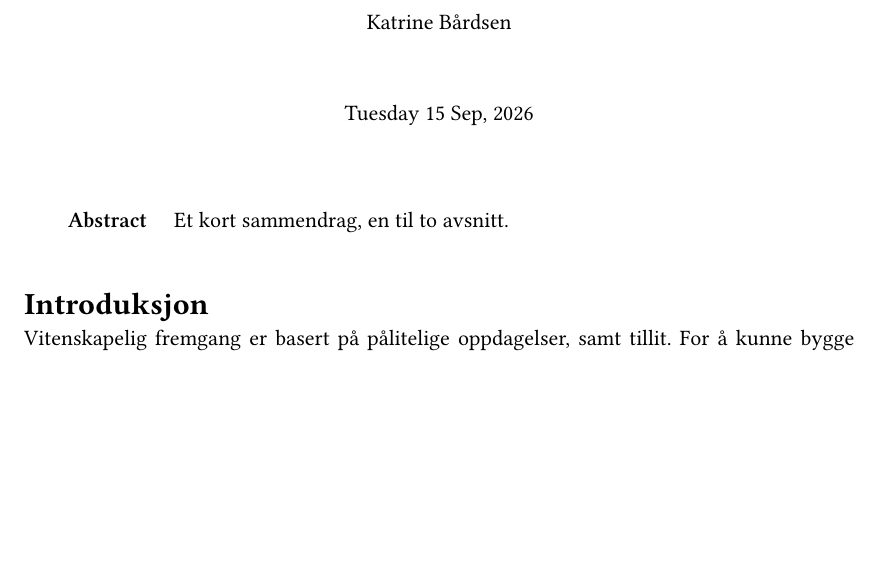
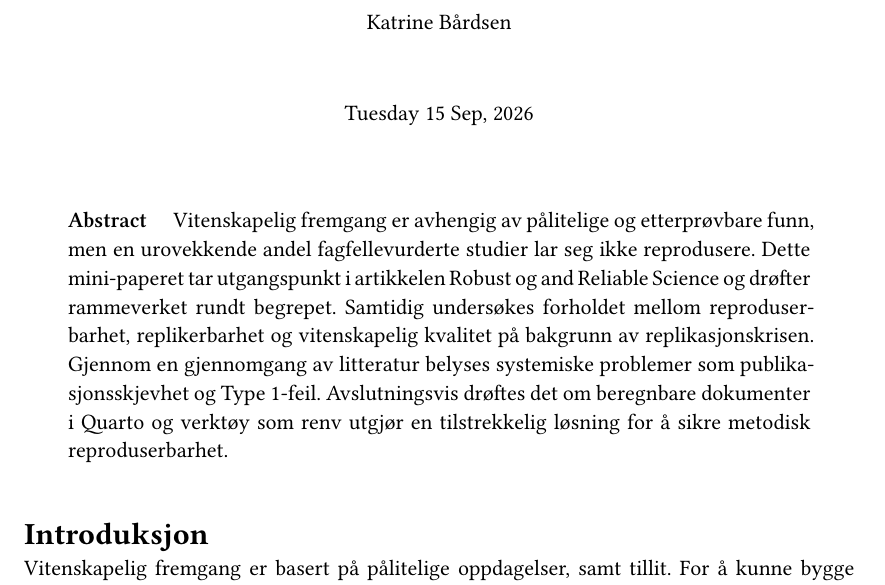
Before and after one commit to Katrine14/msb105Ass1h26, a Quarto document (msb105Ass1h26.qmd): part of page 1 of 5, cut so that both start at the same text, the shorter picture padded with empty space. The pictures show the output file msb105Ass1h26.pdf that the author committed with the source.

Commit message:
Sammendrag

```diff
--- a/msb105Ass1h26.qmd
+++ b/msb105Ass1h26.qmd
@@ -17,7 +17,9 @@ format:
 #  pdf:
 #    papersize: a4
 bibliography: reproducibility.bib
-abstract: "Et kort sammendrag, en til to avsnitt."
+
+abstract: "Vitenskapelig fremgang er avhengig av pålitelige og etterprøvbare funn, men en urovekkende andel fagfellevurderte studier lar seg ikke reprodusere. Dette mini-paperet tar utgangspunkt i artikkelen Robust og and Reliable Science og drøfter rammeverket rundt begrepet. Samtidig undersøkes forholdet mellom reproduserbarhet, replikerbarhet og vitenskapelig kvalitet på bakgrunn av replikasjonskrisen.
+Gjennom en gjennomgang av litteratur belyses systemiske problemer som publikasjonsskjevhet og Type 1-feil. Avslutningsvis drøftes det om beregnbare dokumenter i Quarto og verktøy som renv utgjør en tilstrekkelig løsning for å sikre metodisk reproduserbarhet."
 ---
 
 ## Introduksjon
```
Also changed, not shown: msb105Ass1h26.pdf.
